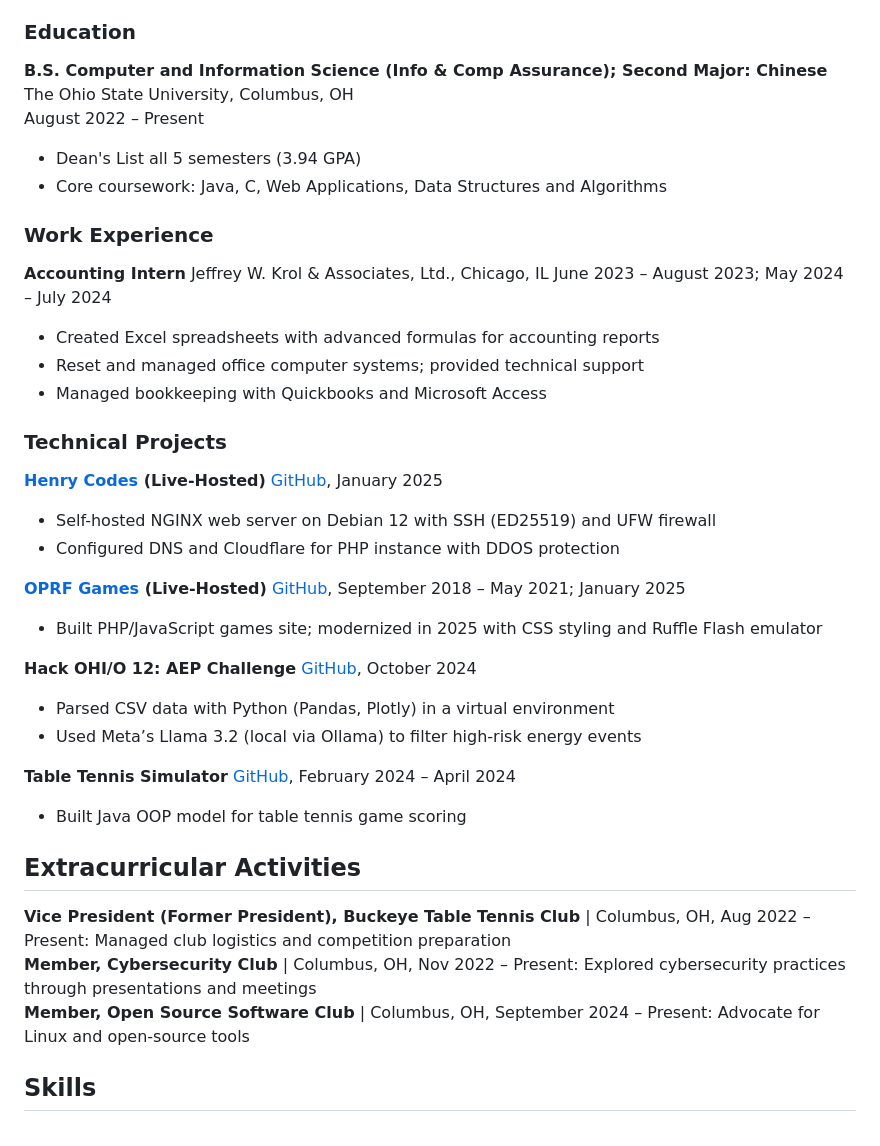
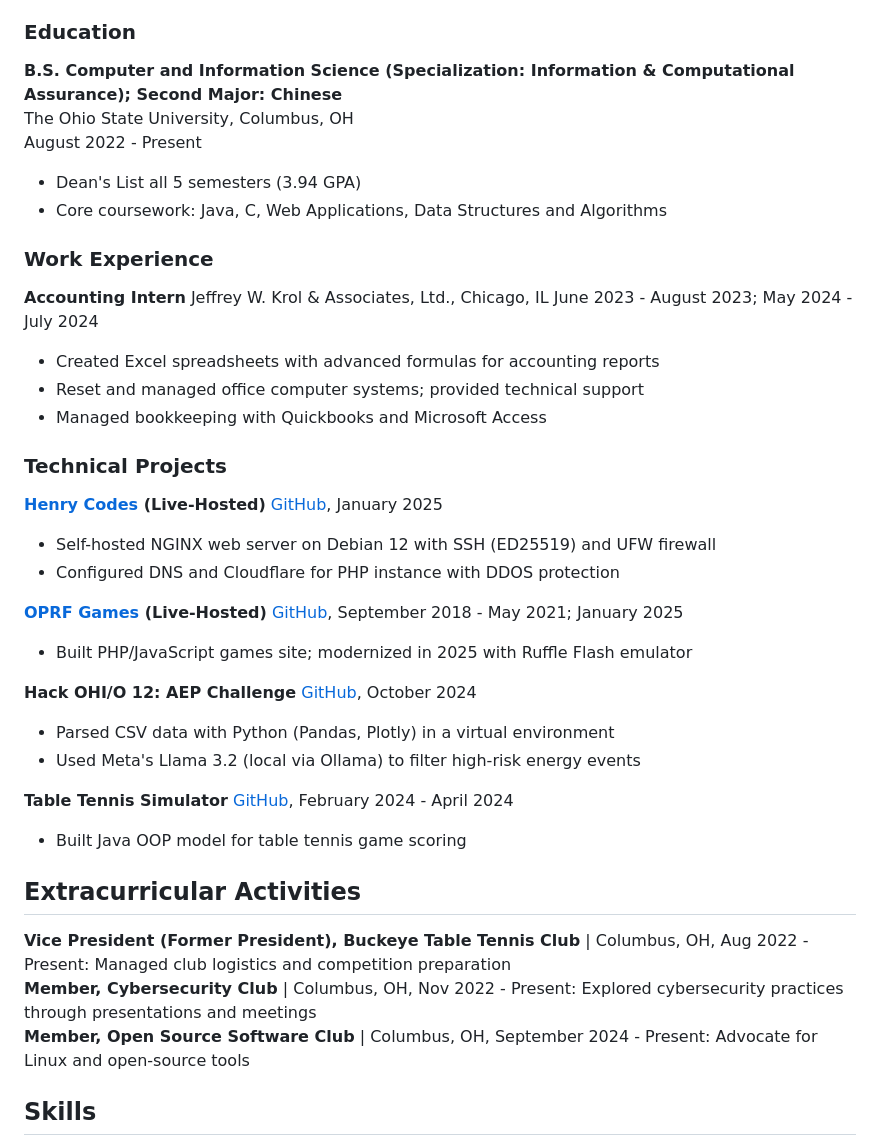
Before and after one commit to henry7720/Henry-Codes-Portfolio, a Markdown page: assets/henry-trowbridge-resume.md, the part around the change. GitHub-like rendering.

Commit message:
update resume

```diff
--- a/assets/henry-trowbridge-resume.md
+++ b/assets/henry-trowbridge-resume.md
@@ -9,9 +9,9 @@ I am a passionate and diligent college student seeking summer internship opportu
 
 ### Education
 
-**B.S. Computer and Information Science (Info & Comp Assurance); Second Major: Chinese**
+**B.S. Computer and Information Science (Specialization: Information & Computational Assurance); Second Major: Chinese**
 The Ohio State University, Columbus, OH
-August 2022 – Present
+August 2022 - Present
 
 - Dean's List all 5 semesters (3.94 GPA)
 - Core coursework: Java, C, Web Applications, Data Structures and Algorithms
@@ -19,13 +19,13 @@ August 2022 – Present
 ### Work Experience
 <!-- **Student Technician**
 The Ohio State University, Columbus, OH
-March 2025 – Present
+March 2025 - Present
 - Created Excel spreadsheets with advanced formulas for accounting reports
 - Reset and managed office computer systems; provided technical support
 - Managed bookkeeping with Quickbooks and Microsoft Access -->
 **Accounting Intern**
 Jeffrey W. Krol & Associates, Ltd., Chicago, IL
-June 2023 – August 2023; May 2024 – July 2024
+June 2023 - August 2023; May 2024 - July 2024
 
 - Created Excel spreadsheets with advanced formulas for accounting reports
 - Reset and managed office computer systems; provided technical support
@@ -40,26 +40,26 @@ June 2023 – August 2023; May 2024 – July 2024
 - Configured DNS and Cloudflare for PHP instance with DDOS protection
 
 **[OPRF Games](https://games.henrycodes.xyz/) (Live-Hosted)**
-[GitHub](https://github.com/henry7720/OPRF-Games), September 2018 – May 2021; January 2025
+[GitHub](https://github.com/henry7720/OPRF-Games), September 2018 - May 2021; January 2025
 
-- Built PHP/JavaScript games site; modernized in 2025 with CSS styling and Ruffle Flash emulator
+- Built PHP/JavaScript games site; modernized in 2025 with Ruffle Flash emulator
 
 **Hack OHI/O 12: AEP Challenge**
 [GitHub](https://github.com/henry7720/AEP-Hack12), October 2024
 
 - Parsed CSV data with Python (Pandas, Plotly) in a virtual environment
-- Used Meta’s Llama 3.2 (local via Ollama) to filter high-risk energy events
+- Used Meta's Llama 3.2 (local via Ollama) to filter high-risk energy events
 
 **Table Tennis Simulator**
-[GitHub](https://github.com/henry7720/Table-Tennis-Simulator), February 2024 – April 2024
+[GitHub](https://github.com/henry7720/Table-Tennis-Simulator), February 2024 - April 2024
 
 - Built Java OOP model for table tennis game scoring
 
 ## Extracurricular Activities
 
-**Vice President (Former President), Buckeye Table Tennis Club** | Columbus, OH, Aug 2022 – Present: Managed club logistics and competition preparation
-**Member, Cybersecurity Club** | Columbus, OH, Nov 2022 – Present: Explored cybersecurity practices through presentations and meetings
-**Member, Open Source Software Club** | Columbus, OH, September 2024 – Present: Advocate for Linux and open-source tools
+**Vice President (Former President), Buckeye Table Tennis Club** | Columbus, OH, Aug 2022 - Present: Managed club logistics and competition preparation
+**Member, Cybersecurity Club** | Columbus, OH, Nov 2022 - Present: Explored cybersecurity practices through presentations and meetings
+**Member, Open Source Software Club** | Columbus, OH, September 2024 - Present: Advocate for Linux and open-source tools
 
 ## Skills
 
```
